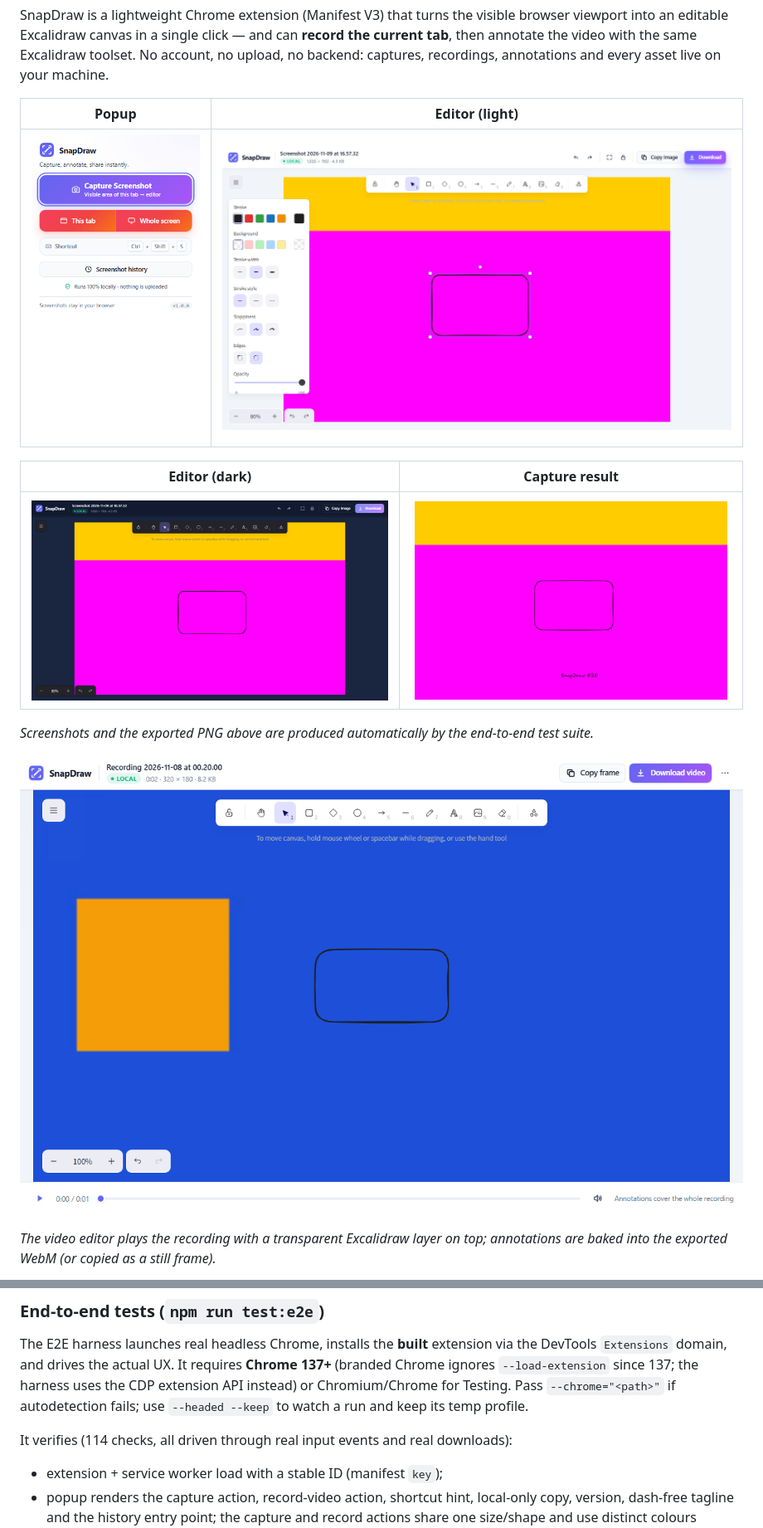
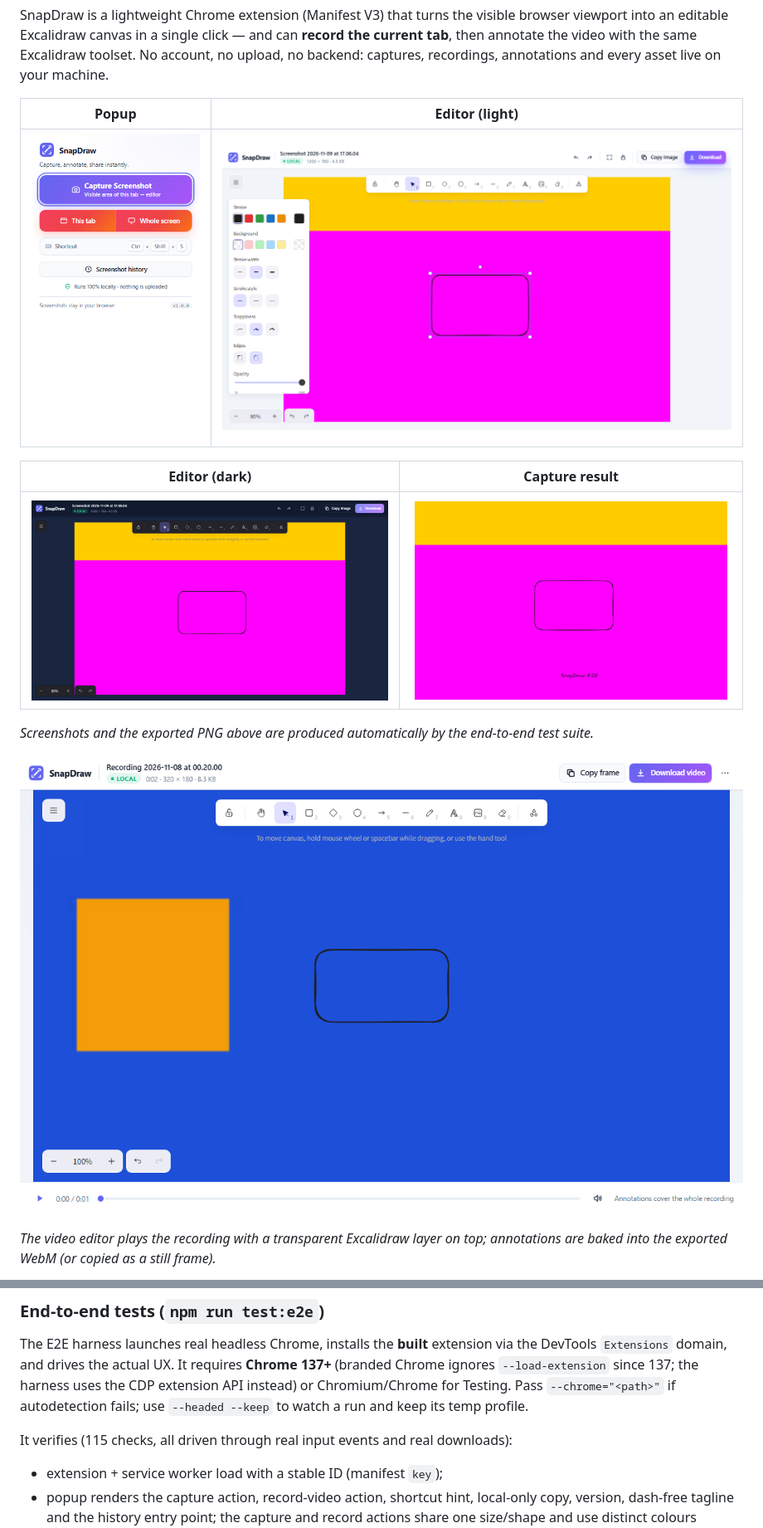
Before and after one commit to GaurangPohankar/SnapDraw, a Markdown page: README.md, 2 parts joined by grey strips. Shown at 83% size. Drawn GitHub-style; pictures changed too: docs/screenshots/editor-dark.png, docs/screenshots/editor-light.png, docs/screenshots/video-editor.png.

```diff
--- a/README.md
+++ b/README.md
@@ -468,7 +468,7 @@ The E2E harness launches real headless Chrome, installs the **built** extension
 Testing. Pass `--chrome="<path>"` if autodetection fails; use `--headed --keep` to watch a run and
 keep its temp profile.
 
-It verifies (114 checks, all driven through real input events and real downloads):
+It verifies (115 checks, all driven through real input events and real downloads):
 
 - extension + service worker load with a stable ID (manifest `key`);
 - popup renders the capture action, record-video action, shortcut hint, local-only copy, version,
```
Also changed, not shown: other parts of README.md (+2 -0 lines), AGENTS.md (+1 -1 lines), docs/screenshots/editor-menu.png, docs/screenshots/popup-history.png, docs/screenshots/popup-recent-video.png, 1 other file.
